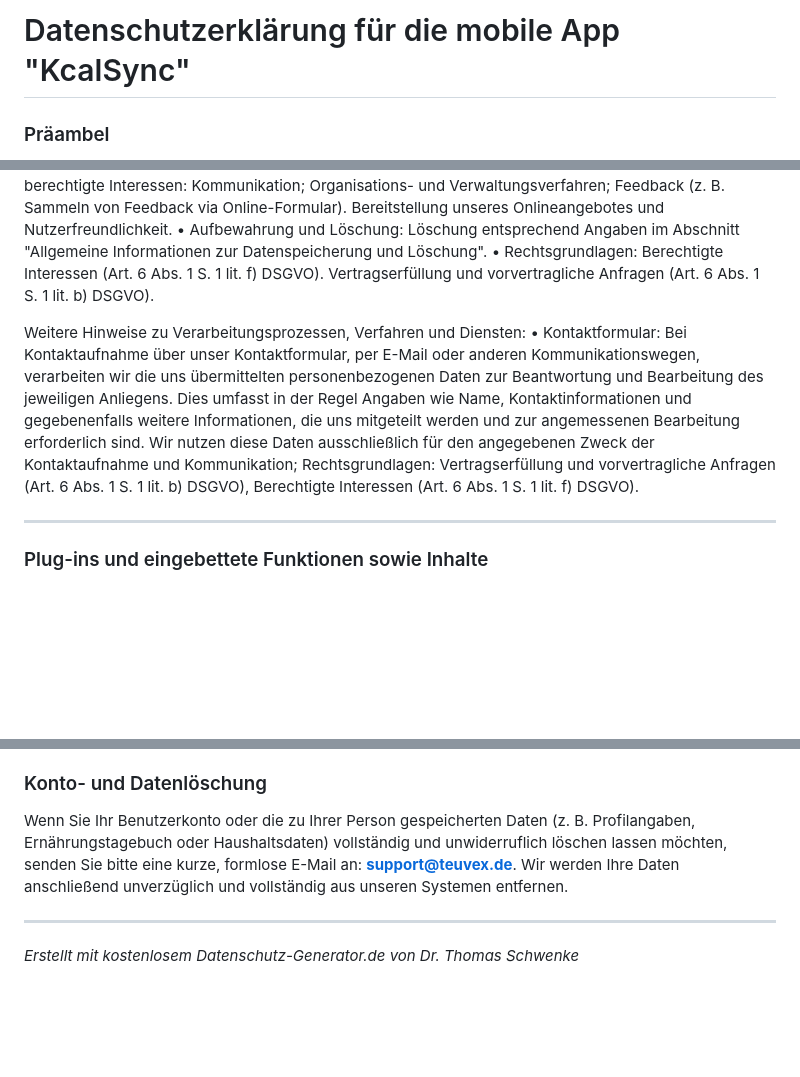
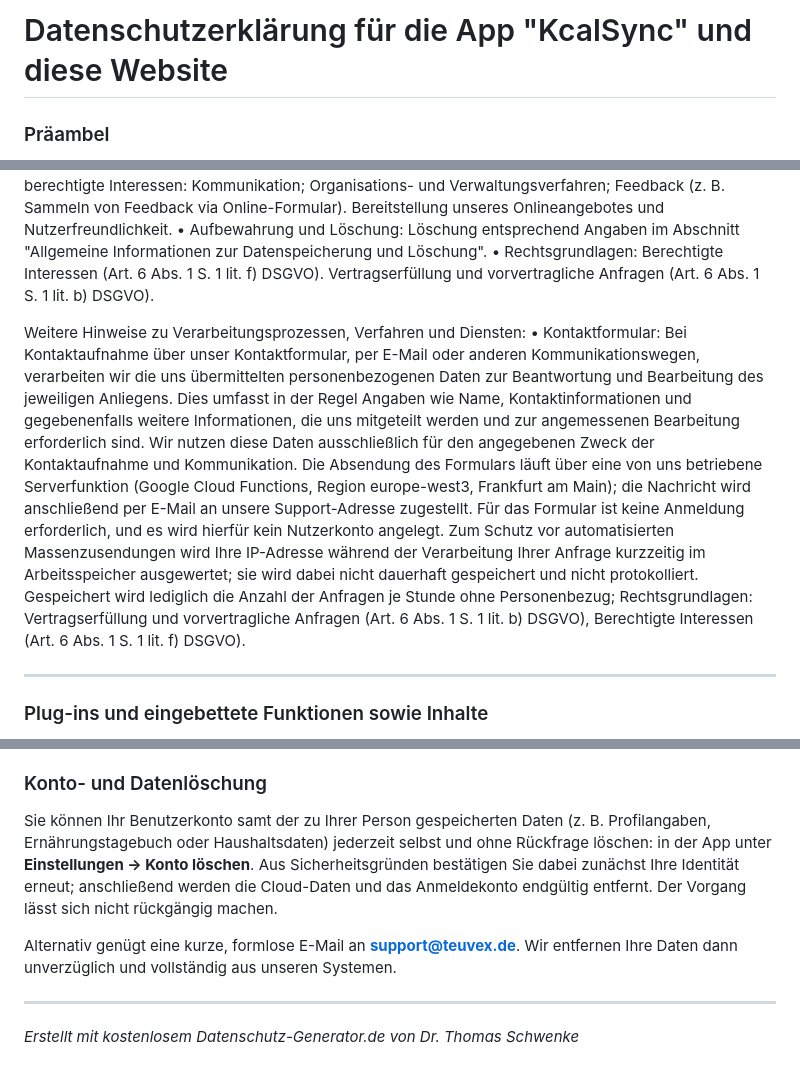
Before and after one commit to teuvex-app/kcalSync-website, a Markdown page: docs/privacy/privacy_policy_de.md, 3 parts joined by grey strips. GitHub-like rendering; blank space fills up the shorter version.

```diff
--- a/docs/privacy/privacy_policy_de.md
+++ b/docs/privacy/privacy_policy_de.md
@@ -1,4 +1,4 @@
-# Datenschutzerklärung für die mobile App "KcalSync"
+# Datenschutzerklärung für die App "KcalSync" und diese Website
 
 ### Präambel
 Mit der folgenden Datenschutzerklärung möchten wir Sie darüber aufklären, welche Arten Ihrer personenbezogenen Daten (nachfolgend auch kurz als "Daten" bezeichnet) wir zu welchen Zwecken und in welchem Umfang im Rahmen der Bereitstellung unserer Applikation verarbeiten. Die verwendeten Begriffe sind nicht geschlechtsspezifisch. Stand: 13. September 2026
@@ -196,7 +196,7 @@ Bei der Kontaktaufnahme mit uns (z. B. per Post, Kontaktformular, E-Mail, Telefo
 •   Rechtsgrundlagen: Berechtigte Interessen (Art. 6 Abs. 1 S. 1 lit. f) DSGVO). Vertragserfüllung und vorvertragliche Anfragen (Art. 6 Abs. 1 S. 1 lit. b) DSGVO).
 
 Weitere Hinweise zu Verarbeitungsprozessen, Verfahren und Diensten:
-•   Kontaktformular: Bei Kontaktaufnahme über unser Kontaktformular, per E-Mail oder anderen Kommunikationswegen, verarbeiten wir die uns übermittelten personenbezogenen Daten zur Beantwortung und Bearbeitung des jeweiligen Anliegens. Dies umfasst in der Regel Angaben wie Name, Kontaktinformationen und gegebenenfalls weitere Informationen, die uns mitgeteilt werden und zur angemessenen Bearbeitung erforderlich sind. Wir nutzen diese Daten ausschließlich für den angegebenen Zweck der Kontaktaufnahme und Kommunikation; Rechtsgrundlagen: Vertragserfüllung und vorvertragliche Anfragen (Art. 6 Abs. 1 S. 1 lit. b) DSGVO), Berechtigte Interessen (Art. 6 Abs. 1 S. 1 lit. f) DSGVO).
+•   Kontaktformular: Bei Kontaktaufnahme über unser Kontaktformular, per E-Mail oder anderen Kommunikationswegen, verarbeiten wir die uns übermittelten personenbezogenen Daten zur Beantwortung und Bearbeitung des jeweiligen Anliegens. Dies umfasst in der Regel Angaben wie Name, Kontaktinformationen und gegebenenfalls weitere Informationen, die uns mitgeteilt werden und zur angemessenen Bearbeitung erforderlich sind. Wir nutzen diese Daten ausschließlich für den angegebenen Zweck der Kontaktaufnahme und Kommunikation. Die Absendung des Formulars läuft über eine von uns betriebene Serverfunktion (Google Cloud Functions, Region europe-west3, Frankfurt am Main); die Nachricht wird anschließend per E-Mail an unsere Support-Adresse zugestellt. Für das Formular ist keine Anmeldung erforderlich, und es wird hierfür kein Nutzerkonto angelegt. Zum Schutz vor automatisierten Massenzusendungen wird Ihre IP-Adresse während der Verarbeitung Ihrer Anfrage kurzzeitig im Arbeitsspeicher ausgewertet; sie wird dabei nicht dauerhaft gespeichert und nicht protokolliert. Gespeichert wird lediglich die Anzahl der Anfragen je Stunde ohne Personenbezug; Rechtsgrundlagen: Vertragserfüllung und vorvertragliche Anfragen (Art. 6 Abs. 1 S. 1 lit. b) DSGVO), Berechtigte Interessen (Art. 6 Abs. 1 S. 1 lit. f) DSGVO).
 
 ---
 
@@ -299,7 +299,9 @@ Die App richtet sich ausschließlich an Personen ab 18 Jahren und ist im Google
 Beim Download der App über den Apple App Store (Apple Inc., Cupertino, USA) oder den Google Play Store (Google Ireland Limited) werden Daten durch den jeweiligen Store-Betreiber verarbeitet. Wir haben darauf keinen Einfluss und verweisen auf die Datenschutzbestimmungen von Apple bzw. Google.
 
 ### Konto- und Datenlöschung
-Wenn Sie Ihr Benutzerkonto oder die zu Ihrer Person gespeicherten Daten (z. B. Profilangaben, Ernährungstagebuch oder Haushaltsdaten) vollständig und unwiderruflich löschen lassen möchten, senden Sie bitte eine kurze, formlose E-Mail an: **support@teuvex.de**. Wir werden Ihre Daten anschließend unverzüglich und vollständig aus unseren Systemen entfernen.
+Sie können Ihr Benutzerkonto samt der zu Ihrer Person gespeicherten Daten (z. B. Profilangaben, Ernährungstagebuch oder Haushaltsdaten) jederzeit selbst und ohne Rückfrage löschen: in der App unter **Einstellungen → Konto löschen**. Aus Sicherheitsgründen bestätigen Sie dabei zunächst Ihre Identität erneut; anschließend werden die Cloud-Daten und das Anmeldekonto endgültig entfernt. Der Vorgang lässt sich nicht rückgängig machen.
+
+Alternativ genügt eine kurze, formlose E-Mail an **support@teuvex.de**. Wir entfernen Ihre Daten dann unverzüglich und vollständig aus unseren Systemen.
 
 ---
 *Erstellt mit kostenlosem Datenschutz-Generator.de von Dr. Thomas Schwenke*
```
Also changed, not shown: docs/privacy/privacy_policy_en.md (+5 -3 lines).
